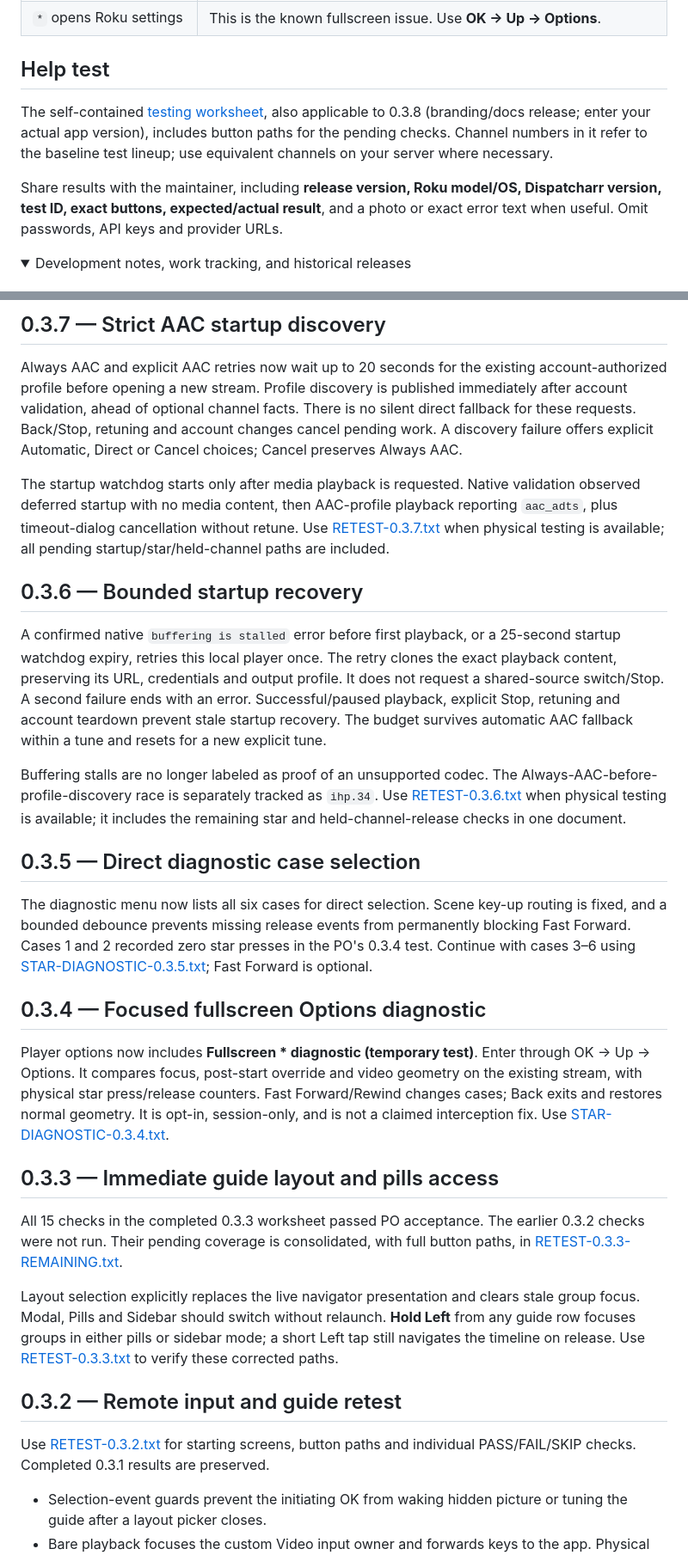
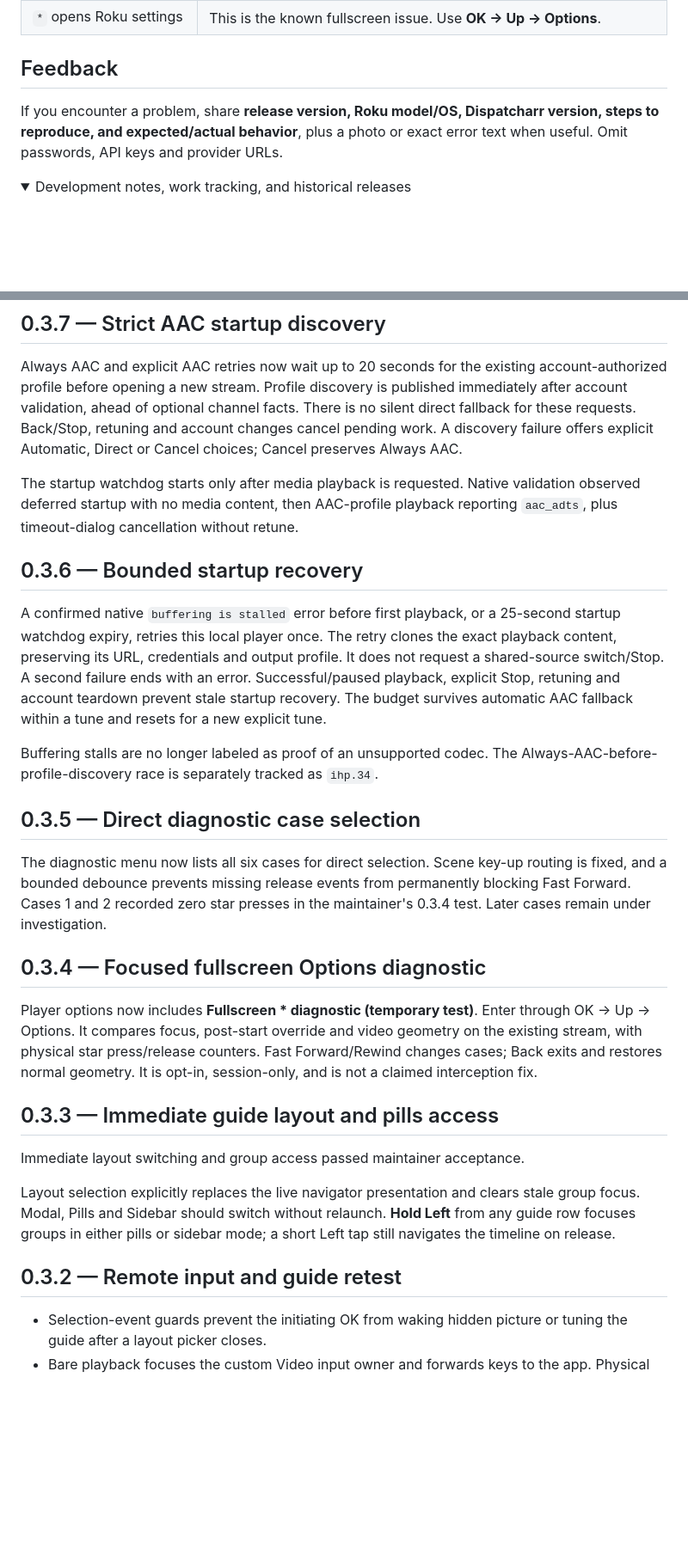
Before and after one commit to EndofLineTech/AerioTV-Roku, a Markdown page: README.md, 2 parts joined by grey strips. Shown at 86% size. Rendered like a GitHub page; folded sections open; blank space fills up the shorter version.

Commit message:
Clarify public install instructions and remove internal test links

```diff
--- a/README.md
+++ b/README.md
@@ -188,15 +191,10 @@ restores normal sizing. It does not run automatically.
 | Picture but no sound | Player options → Audio compatibility. AAC requires the existing server profile described above; unavailable-profile errors have Automatic/Direct/Cancel choices. |
 | `*` opens Roku settings | This is the known fullscreen issue. Use **OK → Up → Options**. |
 
-## Help test
+## Feedback
 
-The self-contained [testing worksheet](docs/RETEST-0.3.7.txt), also applicable to
-0.3.8 (branding/docs release; enter your actual app version), includes button
-paths for the pending checks. Channel numbers in it refer to the baseline test
-lineup; use equivalent channels on your server where necessary.
-
-Share results with the maintainer, including **release version, Roku model/OS,
-Dispatcharr version, test ID, exact buttons, expected/actual result**, and a photo
+If you encounter a problem, share **release version, Roku model/OS,
+Dispatcharr version, steps to reproduce, and expected/actual behavior**, plus a photo
 or exact error text when useful. Omit passwords, API keys and provider URLs.
 
 <details>
@@ -250,8 +248,6 @@ Automatic, Direct or Cancel choices; Cancel preserves Always AAC.
 The startup watchdog starts only after media playback is requested. Native
 validation observed deferred startup with no media content, then AAC-profile
 playback reporting `aac_adts`, plus timeout-dialog cancellation without retune.
-Use [RETEST-0.3.7.txt](docs/RETEST-0.3.7.txt) when physical testing is available;
-all pending startup/star/held-channel paths are included.
 
 ## 0.3.6 — Bounded startup recovery
 
@@ -265,16 +261,13 @@ fallback within a tune and resets for a new explicit tune.
 
 Buffering stalls are no longer labeled as proof of an unsupported codec. The
 Always-AAC-before-profile-discovery race is separately tracked as `ihp.34`.
-Use [RETEST-0.3.6.txt](docs/RETEST-0.3.6.txt) when physical testing is available;
-it includes the remaining star and held-channel-release checks in one document.
 
 ## 0.3.5 — Direct diagnostic case selection
 
 The diagnostic menu now lists all six cases for direct selection. Scene key-up
 routing is fixed, and a bounded debounce prevents missing release events from
 permanently blocking Fast Forward. Cases 1 and 2 recorded zero star presses in
-the PO's 0.3.4 test. Continue with cases 3–6 using
-[STAR-DIAGNOSTIC-0.3.5.txt](docs/STAR-DIAGNOSTIC-0.3.5.txt); Fast Forward is optional.
+the maintainer's 0.3.4 test. Later cases remain under investigation.
 
 ## 0.3.4 — Focused fullscreen Options diagnostic
 
@@ -282,25 +275,18 @@ Player options now includes **Fullscreen * diagnostic (temporary test)**.
 Enter through OK -> Up -> Options. It compares focus, post-start override and
 video geometry on the existing stream, with physical star press/release counters.
 Fast Forward/Rewind changes cases; Back exits and restores normal geometry.
-It is opt-in, session-only, and is not a claimed interception fix. Use
-[STAR-DIAGNOSTIC-0.3.4.txt](docs/STAR-DIAGNOSTIC-0.3.4.txt).
+It is opt-in, session-only, and is not a claimed interception fix.
 
 ## 0.3.3 — Immediate guide layout and pills access
 
-All 15 checks in the completed 0.3.3 worksheet passed PO acceptance. The earlier
-0.3.2 checks were not run. Their pending coverage is consolidated, with full
-button paths, in [RETEST-0.3.3-REMAINING.txt](docs/RETEST-0.3.3-REMAINING.txt).
+Immediate layout switching and group access passed maintainer acceptance.
 
 Layout selection explicitly replaces the live navigator presentation and clears
 stale group focus. Modal, Pills and Sidebar should switch without relaunch.
 **Hold Left** from any guide row focuses groups in either pills or sidebar mode;
-a short Left tap still navigates the timeline on release. Use
-[RETEST-0.3.3.txt](docs/RETEST-0.3.3.txt) to verify these corrected paths.
+a short Left tap still navigates the timeline on release.
 
 ## 0.3.2 — Remote input and guide retest
-
-Use [RETEST-0.3.2.txt](docs/RETEST-0.3.2.txt) for starting screens, button paths
-and individual PASS/FAIL/SKIP checks. Completed 0.3.1 results are preserved.
 
 - Selection-event guards prevent the initiating OK from waking hidden picture
   or tuning the guide after a layout picker closes.
```
Also changed, not shown: other parts of README.md (+12 -12 lines), docs/RELEASE-0.3.8.md (+7 -9 lines).
